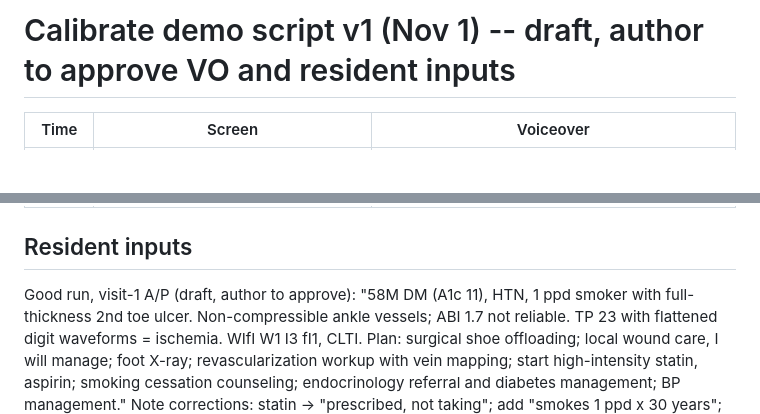
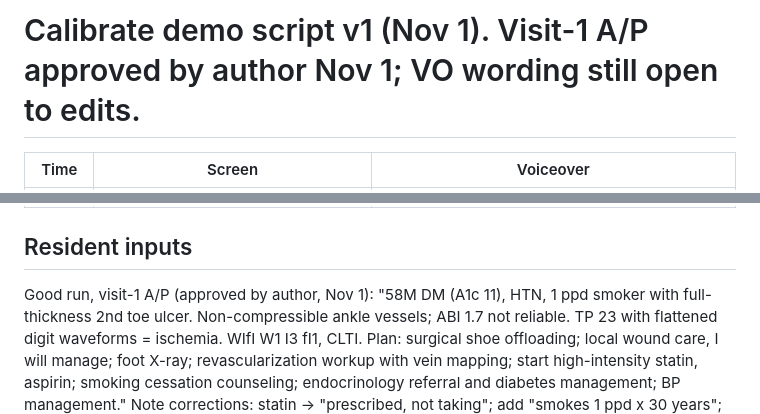
Before and after one commit to MarissaFamularo/Calibrate, a Markdown page: docs/DEMO_SCRIPT.md, 2 parts joined by grey strips. GitHub-like rendering; blank space fills up the shorter version.

Commit message:
Demo script: visit-1 A/P approved by author
Co-Authored-By: Claude Opus 5.5 <noreply@anthropic.com>
Claude-Session: https://claude.ai/code/session_01D41iGzvZ9EdG9rfJQdokvJ

```diff
--- a/docs/DEMO_SCRIPT.md
+++ b/docs/DEMO_SCRIPT.md
@@ -1,4 +1,4 @@
-# Calibrate demo script v1 (Nov 1) -- draft, author to approve VO and resident inputs
+# Calibrate demo script v1 (Nov 1). Visit-1 A/P approved by author Nov 1; VO wording still open to edits.
 
 | Time | Screen | Voiceover |
 |---|---|---|
@@ -13,7 +13,7 @@
 | 2:42-3:00 | Architecture graphic | Six roles on Muse Spark Open: patient, scribe, assistant, verifier, classifier, attending. Structured outputs, a verifier on every output, and a deterministic case engine that owns the truth. Synthetic patients only. Built during this hackathon. |
 
 ## Resident inputs
-Good run, visit-1 A/P (draft, author to approve):
+Good run, visit-1 A/P (approved by author, Nov 1):
 "58M DM (A1c 11), HTN, 1 ppd smoker with full-thickness 2nd toe ulcer. Non-compressible ankle vessels; ABI 1.7 not reliable. TP 23 with flattened digit waveforms = ischemia. WIfI W1 I3 fI1, CLTI. Plan: surgical shoe offloading; local wound care, I will manage; foot X-ray; revascularization workup with vein mapping; start high-intensity statin, aspirin; smoking cessation counseling; endocrinology referral and diabetes management; BP management."
 Note corrections: statin -> "prescribed, not taking"; add "smokes 1 ppd x 30 years"; footwear -> "work boot, sometimes wet."
 
```
